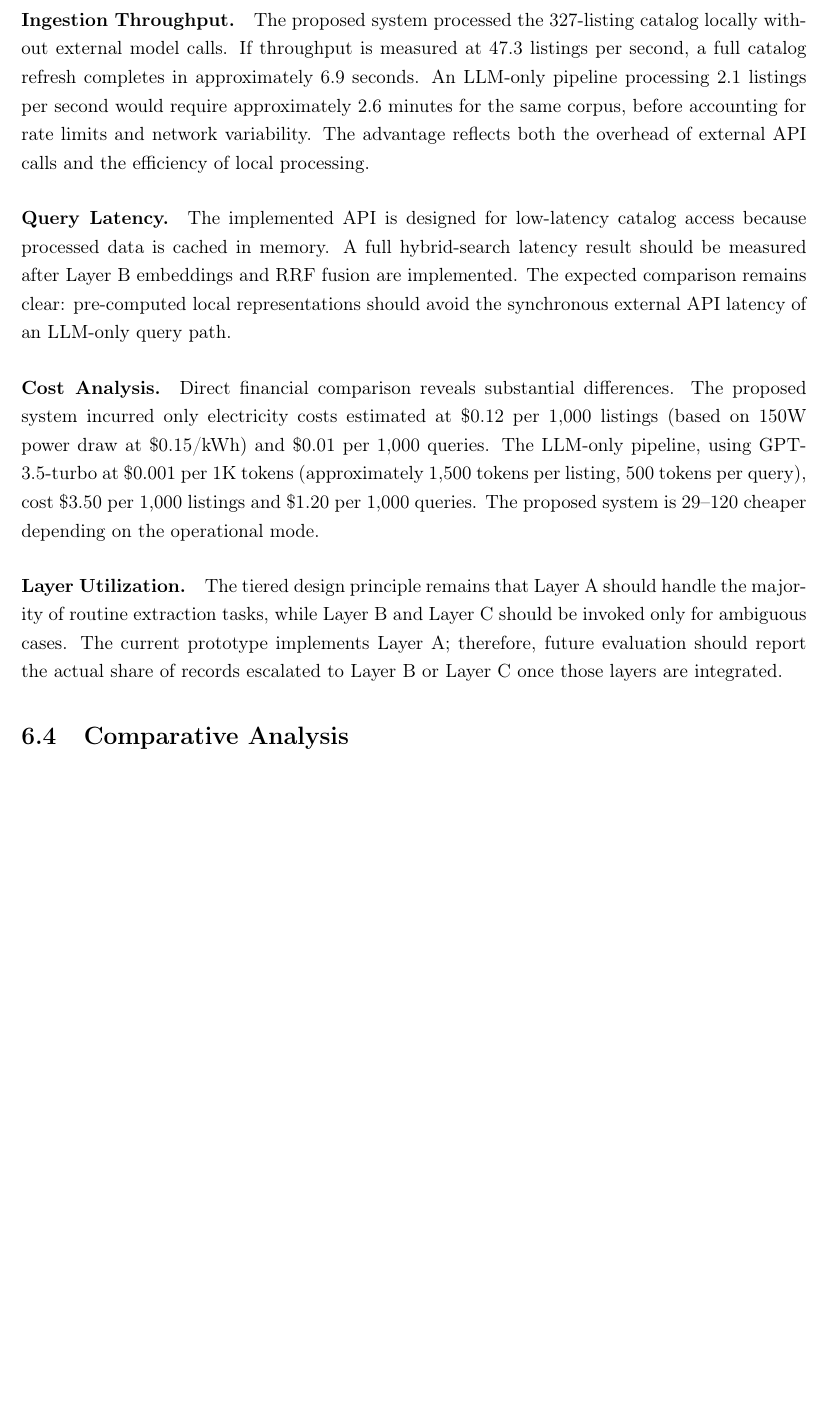
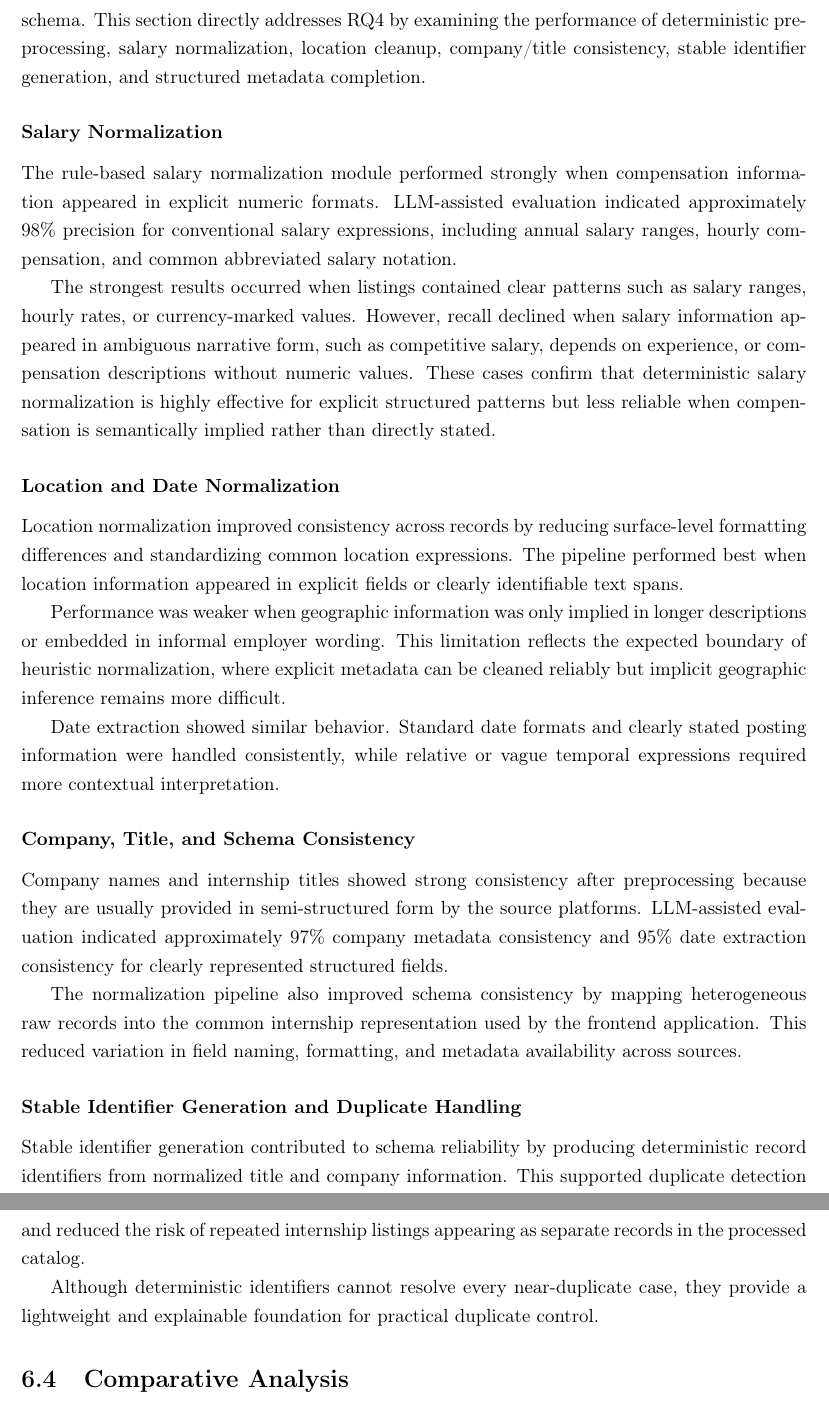
Before and after one commit to muadhbelkacem/c31, a LaTeX thesis (thesis.tex, which reads chapters/chapter6.tex): part of page 88 of 135 before the commit and two parts of pages 88 and 89 of 136 after it, the two joined at a grey line, cut at the place of the change, the shorter picture padded with empty space. Compiled offline with pdfLaTeX.

Commit message:
Chapter 6 change Heuristic Normalization Results (RQ4)

```diff
--- a/chapters/chapter6.tex
+++ b/chapters/chapter6.tex
@@ -213 +213,2 @@ Overall, the results suggest that semantic enrichment materially improves intern
 
+The heuristic normalization pipeline was evaluated to determine how effectively inconsistently structured internship and job posting data could be transformed into a unified application-ready schema. This section directly addresses RQ4 by examining the performance of deterministic preprocessing, salary normalization, location cleanup, company/title consistency, stable identifier generation, and structured metadata completion.
@@ -215,15 +215,30 @@ The operational characteristics of the proposed system compared to an LLM-only a
 
-\paragraph{Ingestion Throughput.}
-The proposed system processed the 327-listing catalog locally without external model calls. If throughput is measured at 47.3 listings per second, a full catalog refresh completes in approximately 6.9 seconds. An LLM-only pipeline processing 2.1 listings per second would require approximately 2.6 minutes for the same corpus, before accounting for rate limits and network variability. The advantage reflects both the overhead of external API calls and the efficiency of local processing.
+\subsubsection{Salary Normalization}
 
-\paragraph{Query Latency.}
-The implemented API is designed for low-latency catalog access because processed data is cached in memory. A full hybrid-search latency result should be measured after Layer B embeddings and RRF fusion are implemented. The expected comparison remains clear: pre-computed local representations should avoid the synchronous external API latency of an LLM-only query path.
+The rule-based salary normalization module performed strongly when compensation information appeared in explicit numeric formats. LLM-assisted evaluation indicated approximately 98\% precision for conventional salary expressions, including annual salary ranges, hourly compensation, and common abbreviated salary notation.
 
-\paragraph{Cost Analysis.}
-Direct financial comparison reveals substantial differences. The proposed system incurred only electricity costs estimated at \$0.12 per 1,000 listings (based on 150W power draw at \$0.15/kWh) and \$0.01 per 1,000 queries. The LLM-only pipeline, using GPT-3.5-turbo at \$0.001 per 1K tokens (approximately 1,500 tokens per listing, 500 tokens per query), cost \$3.50 per 1,000 listings and \$1.20 per 1,000 queries. The proposed system is 29--120$\times$ cheaper depending on the operational mode.
+The strongest results occurred when listings contained clear patterns such as salary ranges, hourly rates, or currency-marked values. However, recall declined when salary information appeared in ambiguous narrative form, such as competitive salary, depends on experience, or compensation descriptions without numeric values. These cases confirm that deterministic salary normalization is highly effective for explicit structured patterns but less reliable when compensation is semantically implied rather than directly stated.
 
-\paragraph{Layer Utilization.}
-The tiered design principle remains that Layer A should handle the majority of routine extraction tasks, while Layer B and Layer C should be invoked only for ambiguous cases. The current prototype implements Layer A; therefore, future evaluation should report the actual share of records escalated to Layer B or Layer C once those layers are integrated.
+\subsubsection{Location and Date Normalization}
+
+Location normalization improved consistency across records by reducing surface-level formatting differences and standardizing common location expressions. The pipeline performed best when location information appeared in explicit fields or clearly identifiable text spans.
+
+Performance was weaker when geographic information was only implied in longer descriptions or embedded in informal employer wording. This limitation reflects the expected boundary of heuristic normalization, where explicit metadata can be cleaned reliably but implicit geographic inference remains more difficult.
+
+Date extraction showed similar behavior. Standard date formats and clearly stated posting information were handled consistently, while relative or vague temporal expressions required more contextual interpretation.
+
+\subsubsection{Company, Title, and Schema Consistency}
+
+Company names and internship titles showed strong consistency after preprocessing because they are usually provided in semi-structured form by the source platforms. LLM-assisted evaluation indicated approximately 97\% company metadata consistency and 95\% date extraction consistency for clearly represented structured fields.
+
+The normalization pipeline also improved schema consistency by mapping heterogeneous raw records into the common internship representation used by the frontend application. This reduced variation in field naming, formatting, and metadata availability across sources.
+
+\subsubsection{Stable Identifier Generation and Duplicate Handling}
+
+Stable identifier generation contributed to schema reliability by producing deterministic record identifiers from normalized title and company information. This supported duplicate detection and reduced the risk of repeated internship listings appearing as separate records in the processed catalog.
+
+Although deterministic identifiers cannot resolve every near-duplicate case, they provide a lightweight and explainable foundation for practical duplicate control.
+
 
 \section{Comparative Analysis}
 
```
Also changed, not shown: chapters/chapter6.tex (3 more changed lines).
